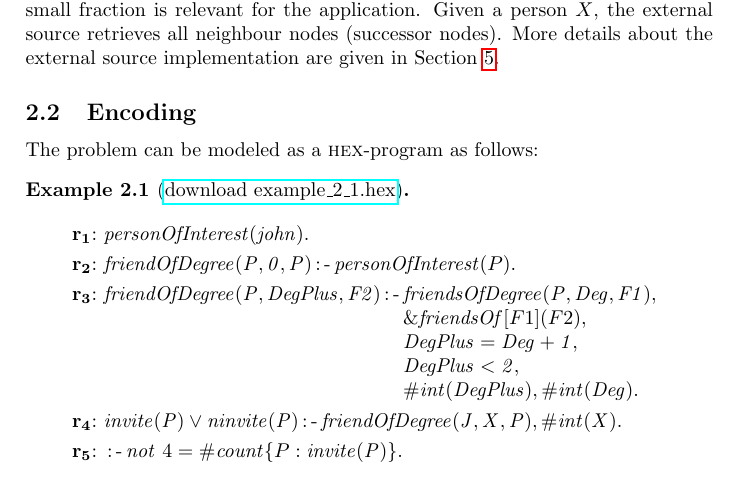
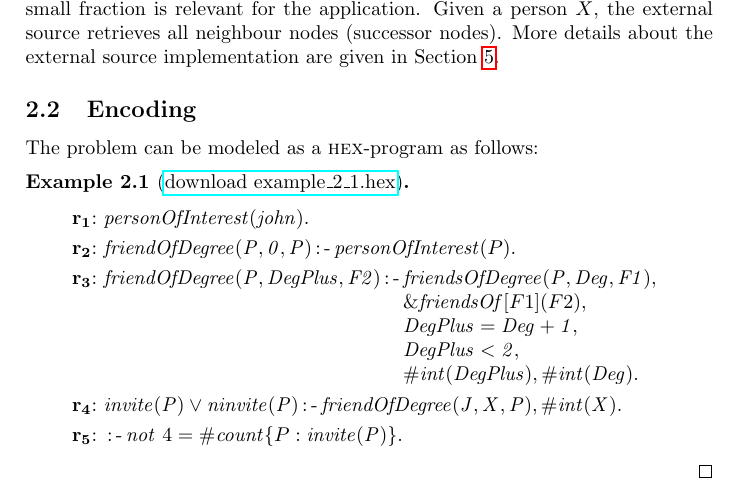
Before and after one commit to hexhex/manual, a LaTeX paper (Manual.tex): part of page 6 of 46 before the commit and part of page 6 of 47 after it, cut so that both start at the same text. Compiled offline with pdfLaTeX.

Commit message:
new commands and example environment with \qed

```diff
--- a/Manual.tex
+++ b/Manual.tex
@@ -20,6 +20,7 @@
 \newcommand{\amp}[1]{\ensuremath{\&{\mathit{#1}}}}
 \newcommand{\ext}[3]{\ensuremath{\&{\mathit{#1}}[#2](#3)}}
 \DeclareMathOperator{\leftimpl}{:-}
+\DeclareMathOperator{\weakimpl}{:\sim}
 \DeclareMathOperator{\clasneg}{\text{-}}
 \DeclareMathOperator{\nott}{\mathit{not}}
 \DeclareMathOperator{\noteq}{!=}
@@ -34,21 +35,21 @@
 \newcommand{\exampledownloadlink}[2]{\href{https://github.com/hexhex/manual/raw/master/#1}{#2}}
 
 \newcommand\mycenterline[1]{\par\smallskip\centerline{#1} \smallskip}
-\newcommand\leftaligned[1]{\par \smallskip #1 \smallskip \par}
+\newcommand\leftaligned[1]{\par \smallskip \noindent \qquad #1 \smallskip \par}
 
 %\newcommand\mycenterline[1]{\smallskip #1 \smallskip\\}
+
+% for commenting out stuff
+\newcommand\nop[1]{}
 
 
 \setlength{\tabcolsep}{1.5pt}
 \lstset{
-    literate={~} {$\sim$}{1}
-}
-
-\newcounter{examplecounter}
-\newenvironment{example}{\begin{quote}%
-    \refstepcounter{examplecounter}%-
-  \textbf{Example \arabic{examplecounter}}%
-  \quad
+    literate={~} {$\sim$}{1},
+    basicstyle=\footnotesize,
+    language=Python,
+    showstringspaces=false,
+    frame=single
 }
 
 \newcommand{\row}[1]{%
```
Also changed, not shown: Manual.tex (7 more changed lines).
